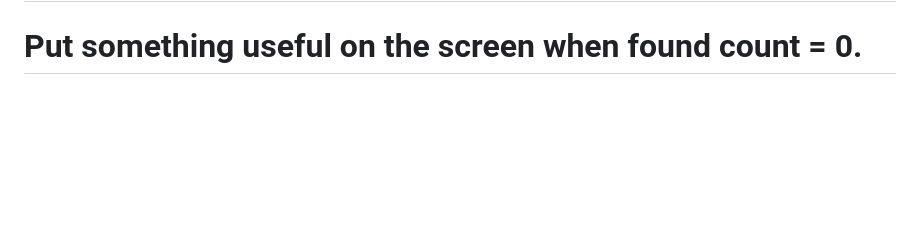
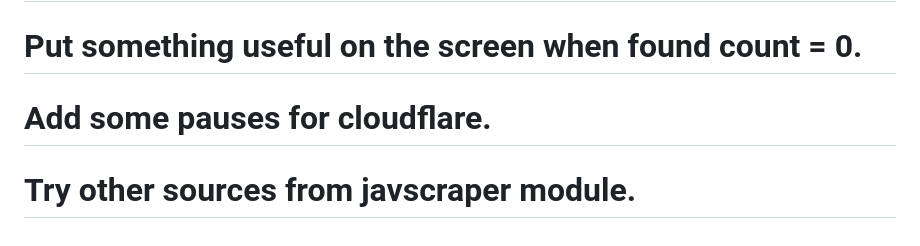
Before and after one commit to toohighonthehog/RJScraperScript, a Markdown page: readme.md, the part around the change. Rendered like a GitHub page; blank space fills up the shorter version.

```diff
--- a/readme.md
+++ b/readme.md
@@ -116,3 +116,5 @@
 #     If its already in the right place, skip
 #  Think about what happens if cf cookies expire mid process.
 #  Put something useful on the screen when found count = 0.
+#  Add some pauses for cloudflare.
+#  Try other sources from javscraper module.
```
